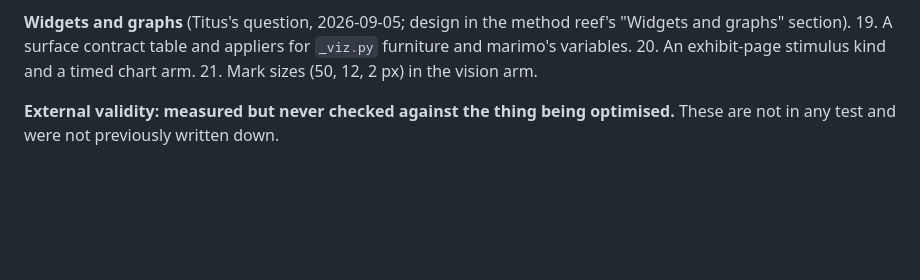
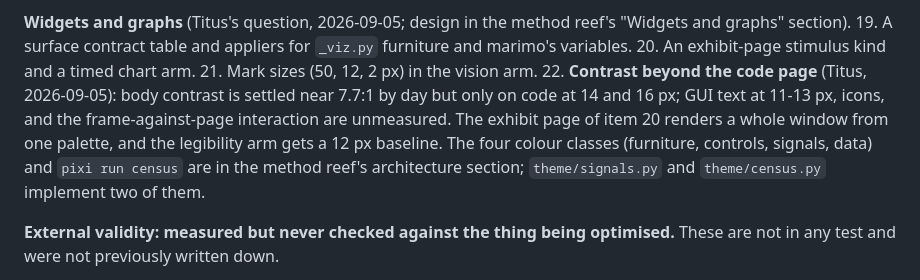
Before and after one commit to Titus-von-Koeller/theme-calibration, a Markdown page: CLAUDE.md, the part around the change. Drawn GitHub-style; blank space fills up the shorter version.

Commit message:
Reef: the four kinds of colour on a screen and who writes each; the contrast arm
Furniture, controls, signals, data -- each with exactly one writer, a literal in any writer
a bug, the census the check after every application. Titus's question on text/background
contrast becomes queue item 22: body contrast is settled near 7.7:1 by day but only on code
at 14 and 16 px, so the exhibit-page stimulus renders a whole window and the legibility arm
gets a 12 px baseline.

Co-Authored-By: Claude Fable 5.1 <noreply@anthropic.com>

```diff
--- a/CLAUDE.md
+++ b/CLAUDE.md
@@ -127,7 +127,13 @@ Open questions, most valuable first. Figures are from 320 responses, 215 duels.
 **Widgets and graphs** (Titus's question, 2026-09-05; design in the method reef's "Widgets
 and graphs" section). 19. A surface contract table and appliers for `_viz.py` furniture and
 marimo's variables. 20. An exhibit-page stimulus kind and a timed chart arm. 21. Mark sizes
-(50, 12, 2 px) in the vision arm.
+(50, 12, 2 px) in the vision arm. 22. **Contrast beyond the code page** (Titus, 2026-09-05):
+body contrast is settled near 7.7:1 by day but only on code at 14 and 16 px; GUI text at
+11-13 px, icons, and the frame-against-page interaction are unmeasured. The exhibit page of
+item 20 renders a whole window from one palette, and the legibility arm gets a 12 px baseline.
+The four colour classes (furniture, controls, signals, data) and `pixi run census` are in the
+method reef's architecture section; `theme/signals.py` and `theme/census.py` implement two of
+them.
 
 **External validity: measured but never checked against the thing being optimised.**
 These are not in any test and were not previously written down.
```
Also changed, not shown: 1 other file.
